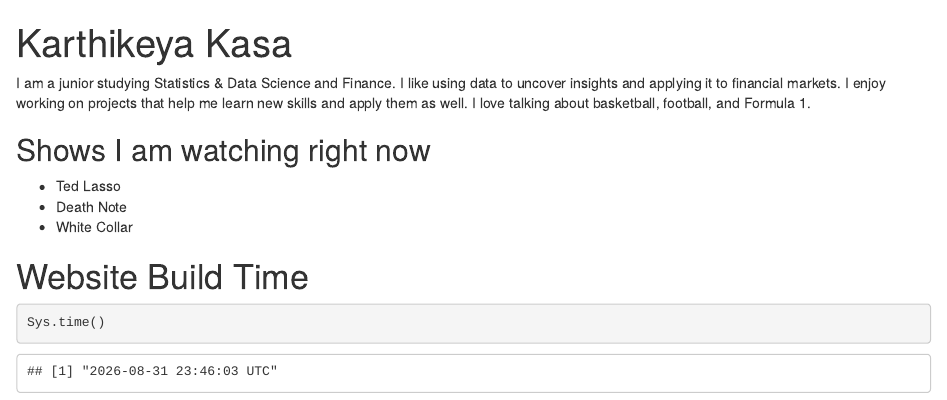
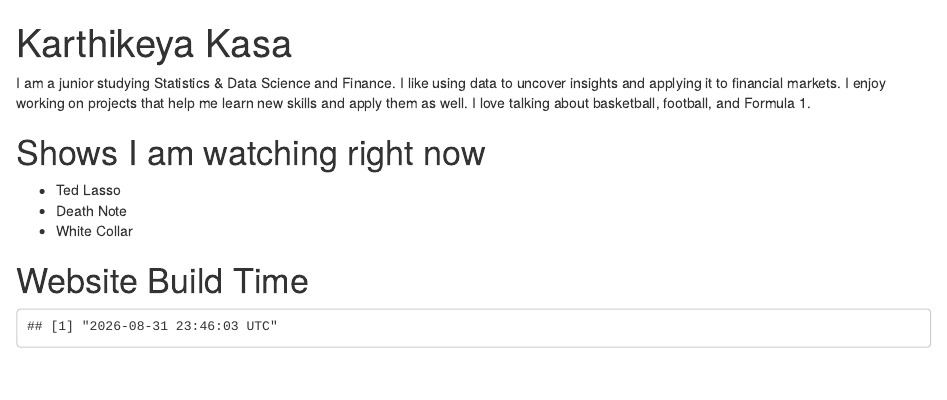
Before and after one commit to karthikeyakasa/SDS375-website, an R Markdown document (docs/index.Rmd): the page in a window 1100 px wide, from its top. Rendered offline with R 4.5, knitr and Pandoc, with nearby package versions; drawn as R Markdown's standard HTML page in place of the format the file asks for.

Commit message:
bullet points final

````diff
--- a/docs/index.Rmd
+++ b/docs/index.Rmd
@@ -11,16 +11,14 @@ output:
 I am a junior studying Statistics & Data Science and Finance. I like using data to uncover insights and applying it to financial markets. I enjoy working on projects that help me learn new skills and apply them as well. I love talking about basketball, football, and Formula 1.
 
 
-<h2> Shows I am watching right now </h2>
+# Shows I am watching right now
 
-<ul>
-  <li>Ted Lasso</li>
-  <li>Death Note</li>
-  <li>White Collar</li>
-</ul>
+* Ted Lasso
+* Death Note
+* White Collar
 
 # Website Build Time
 
-```{r}
+```{r, echo = FALSE}
 Sys.time()
 ```
````
Also changed, not shown: 1 other file.
